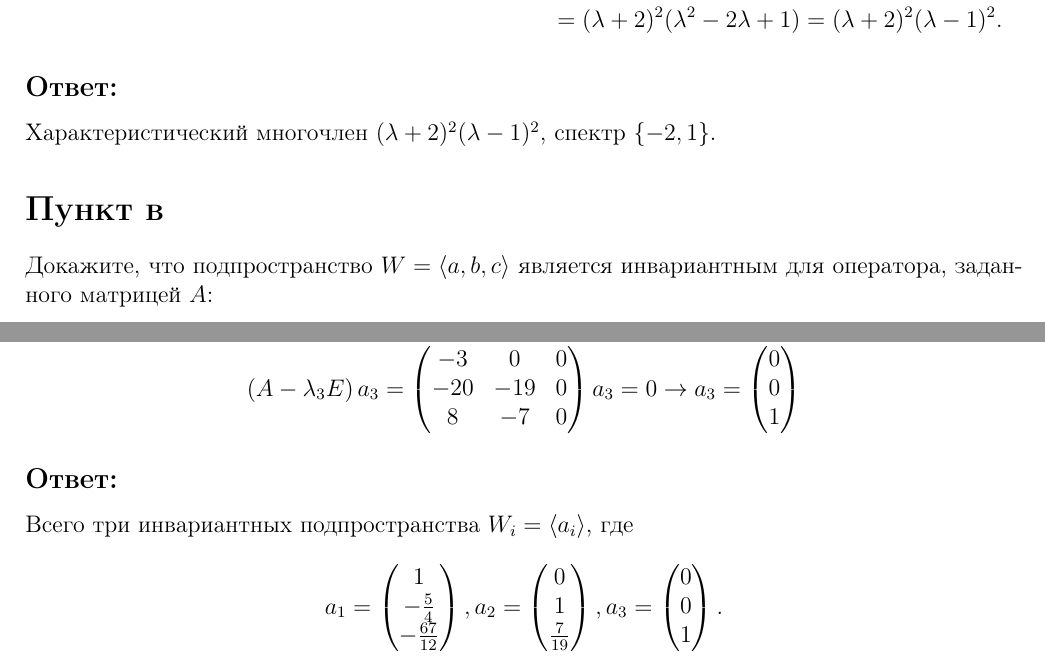
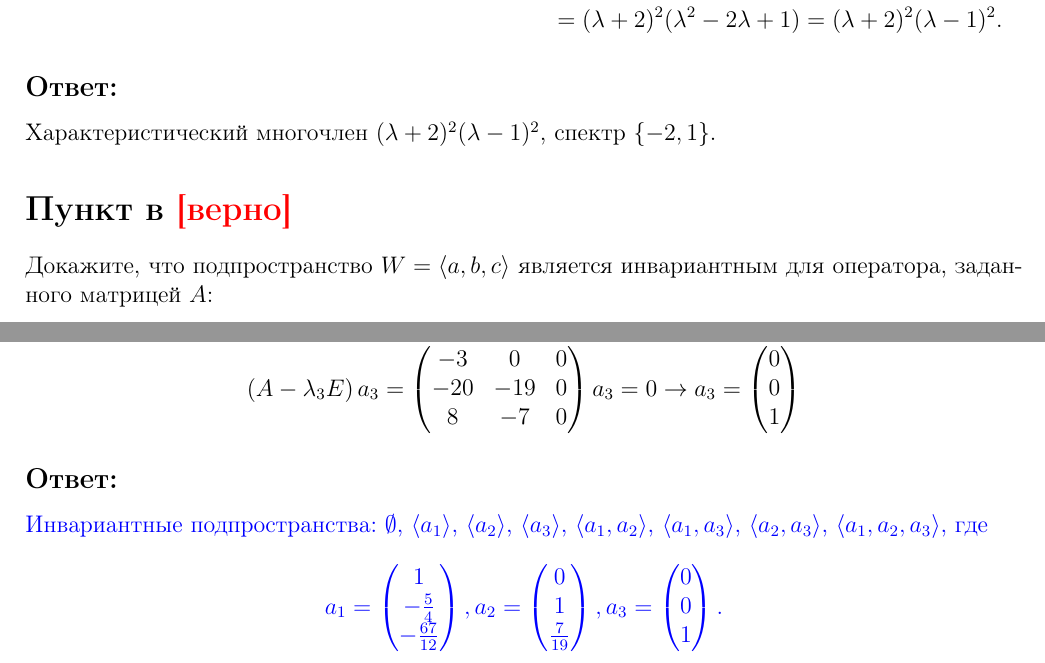
Before and after one commit to David-Tigetov/Training, a LaTeX document (algebra/lesson-11.tex): two parts of pages 2 and 6 of 6, joined at a grey line, cut so that both start at the same text. Compiled offline with pdfLaTeX.

Commit message:
algebra-lesson-11: исправлен ответ задачи 11г.

```diff
--- a/algebra/lesson-11.tex
+++ b/algebra/lesson-11.tex
@@ -184,7 +184,7 @@
     \subsection*{Ответ:}
     Характеристический многочлен $(\lambda + 2)^2 (\lambda - 1)^2$, спектр $\set{-2, 1}$.
 
-    \section*{Пункт в}
+    \section*{Пункт в \textcolor{red}{[верно]}}
     Докажите, что подпространство $W = \left < a, b, c \right >$ является инвариантным для оператора, заданного матрицей $A$:
     \[
         a  = \begin{pmatrix}
@@ -675,7 +675,14 @@
     \end{gather*}
 
     \subsection*{Ответ:}
-    Всего три инвариантных подпространства $W_i = \left < a_i \right >$, где
+    {
+        \color{blue}
+        Инвариантные подпространства:
+        $\emptyset$,
+        $\left < a_1 \right >$, $\left < a_2 \right >$, $\left < a_3 \right >$,
+        $\left < a_1, a_2 \right >$, $\left < a_1, a_3 \right >$, $\left < a_2, a_3 \right >$,
+        $\left < a_1, a_2, a_3 \right >$,
+        где
         \[
             a_1 = \begin{pmatrix}
                       1 \\ - \frac{5}{4} \\ - \frac{67}{12}
```
Also changed, not shown: algebra/lesson-11.tex (5 more changed lines). Lines whose indentation alone changed are shown as unchanged.
